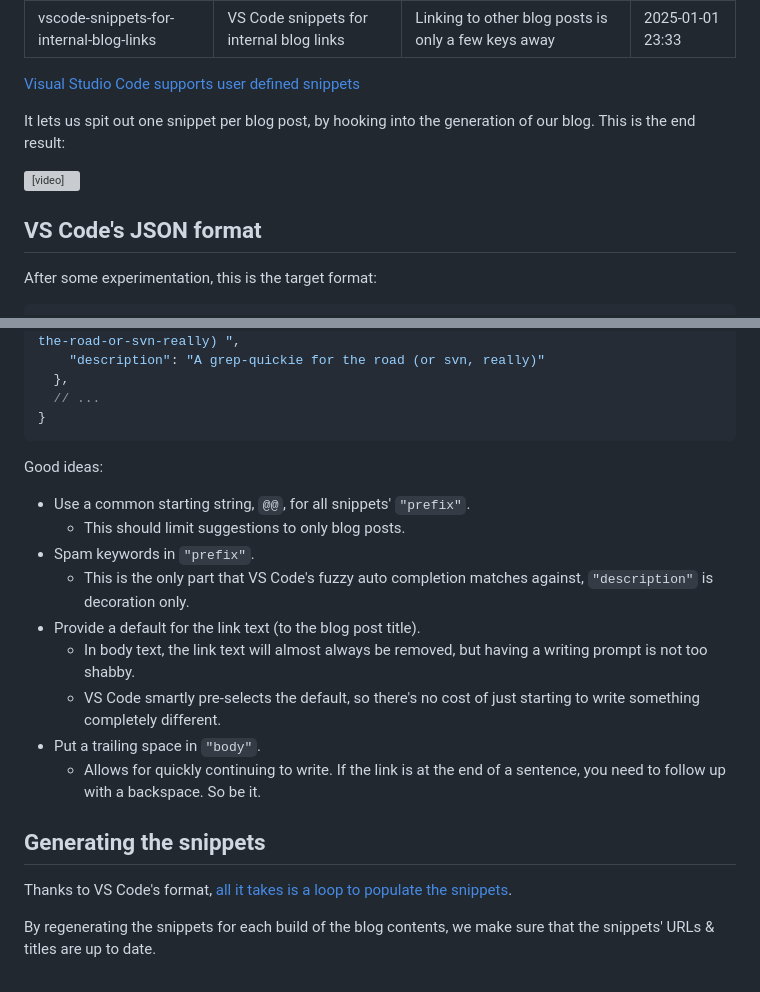
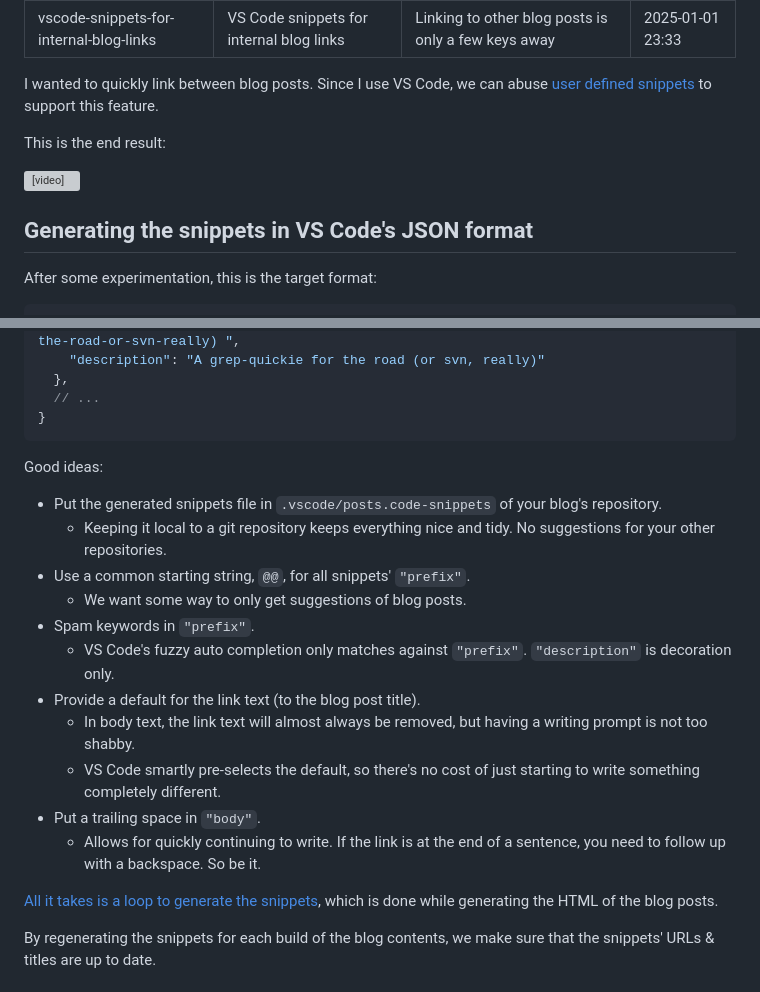
Before and after one commit to chelmertz/chelmertz.github.io, a Markdown page: _posts/2025-01-01-vscode-snippet-links-to-sibling-blog-posts.md, 2 parts joined by grey strips. Drawn GitHub-style; grey boxes are pictures that could not be loaded.

Commit message:
fixup snippets copy

```diff
--- a/_posts/2025-01-01-vscode-snippet-links-to-sibling-blog-posts.md
+++ b/_posts/2025-01-01-vscode-snippet-links-to-sibling-blog-posts.md
@@ -5,15 +5,15 @@ summary: "Linking to other blog posts is only a few keys away"
 date: "2025-01-01 23:33"
 ---
 
-[Visual Studio Code supports user defined snippets](https://code.visualstudio.com/docs/editor/userdefinedsnippets)
+I wanted to quickly link between blog posts. Since I use VS Code, we can abuse [user defined snippets](https://code.visualstudio.com/docs/editor/userdefinedsnippets) to support this feature.
 
-It lets us spit out one snippet per blog post, by hooking into the generation of our blog. This is the end result:
+This is the end result:
 
 <video controls>
   <source src="https://github.com/user-attachments/assets/02d53ef2-d89e-4afd-a720-9662e25ab230" type="video/mp4" />
 </video>
 
-## VS Code's JSON format
+## Generating the snippets in VS Code's JSON format
 
 After some experimentation, this is the target format:
 
@@ -37,19 +37,19 @@ After some experimentation, this is the target format:
 
 Good ideas:
 
+- Put the generated snippets file in  `.vscode/posts.code-snippets` of your blog's repository.
+  - Keeping it local to a git repository keeps everything nice and tidy. No suggestions for your other repositories.
 - Use a common starting string, `@@`, for all snippets' `"prefix"`.
-  - This should limit suggestions to only blog posts.
+  - We want some way to only get suggestions of blog posts.
 - Spam keywords in `"prefix"`.
-  - This is the only part that VS Code's fuzzy auto completion matches against, `"description"` is decoration only.
+  - VS Code's fuzzy auto completion only matches against `"prefix"`. `"description"` is decoration only.
 - Provide a default for the link text (to the blog post title).
   - In body text, the link text will almost always be removed, but having a writing prompt is not too shabby.
   - VS Code smartly pre-selects the default, so there's no cost of just starting to write something completely different.
 - Put a trailing space in `"body"`.
   - Allows for quickly continuing to write. If the link is at the end of a sentence, you need to follow up with a backspace. So be it.
 
-## Generating the snippets
-
-Thanks to VS Code's format, [all it takes is a loop to populate the snippets](https://github.com/chelmertz/chelmertz.github.io/commit/9bf5b41ccba352ed91450316b638d2f6a3bda6b9#diff-94984348a77639388f82ce61d30baf29dd5177f404e5a7a22dc3e2945d9ec5e2R360-R382).
+[All it takes is a loop to generate the snippets](https://github.com/chelmertz/chelmertz.github.io/commit/9bf5b41ccba352ed91450316b638d2f6a3bda6b9#diff-94984348a77639388f82ce61d30baf29dd5177f404e5a7a22dc3e2945d9ec5e2R360-R382), which is done while generating the HTML of the blog posts.
 
 By regenerating the snippets for each build of the blog contents, we make sure
 that the snippets' URLs & titles are up to date.
```
